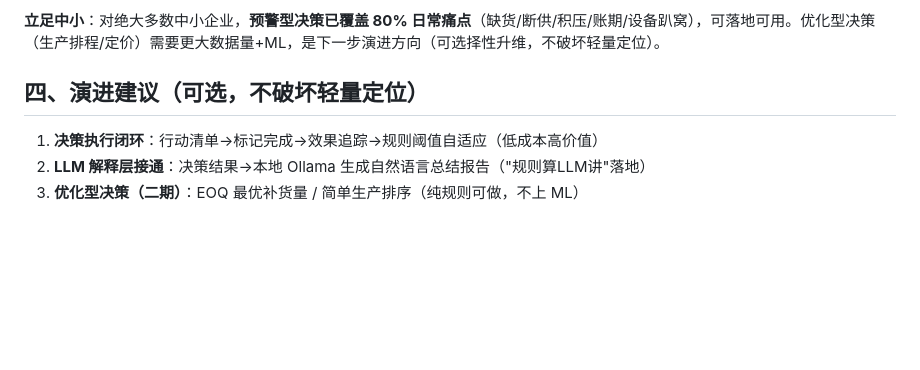
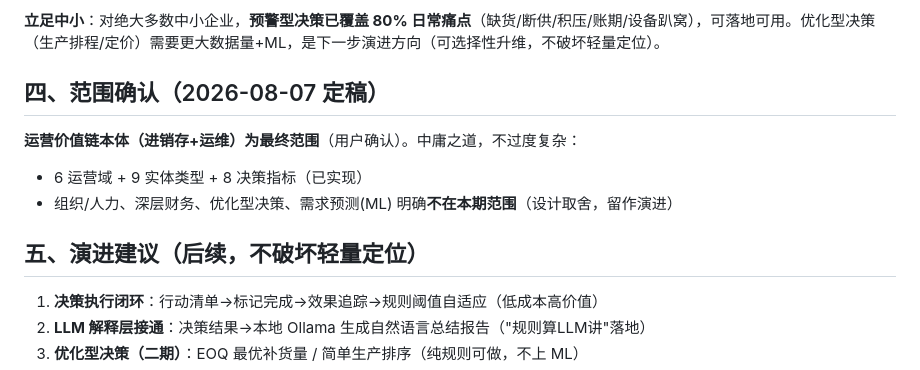
Before and after one commit to zhengjinjun1975/sme-decision-ontology, a Markdown page: docs/企业级决策方法论评估.md, the part around the change. Rendered like a GitHub page; blank space fills up the shorter version.

```diff
--- a/docs/企业级决策方法论评估.md
+++ b/docs/企业级决策方法论评估.md
@@ -47,7 +47,13 @@
 
 **立足中小**：对绝大多数中小企业，**预警型决策已覆盖 80% 日常痛点**（缺货/断供/积压/账期/设备趴窝），可落地可用。优化型决策（生产排程/定价）需要更大数据量+ML，是下一步演进方向（可选择性升维，不破坏轻量定位）。
 
-## 四、演进建议（可选，不破坏轻量定位）
+## 四、范围确认（2026-08-07 定稿）
+
+**运营价值链本体（进销存+运维）为最终范围**（用户确认）。中庸之道，不过度复杂：
+- 6 运营域 + 9 实体类型 + 8 决策指标（已实现）
+- 组织/人力、深层财务、优化型决策、需求预测(ML) 明确**不在本期范围**（设计取舍，留作演进）
+
+## 五、演进建议（后续，不破坏轻量定位）
 1. **决策执行闭环**：行动清单→标记完成→效果追踪→规则阈值自适应（低成本高价值）
 2. **LLM 解释层接通**：决策结果→本地 Ollama 生成自然语言总结报告（"规则算LLM讲"落地）
 3. **优化型决策（二期）**：EOQ 最优补货量 / 简单生产排序（纯规则可做，不上 ML）
```
Also changed, not shown: README.md (+10 -0 lines).
